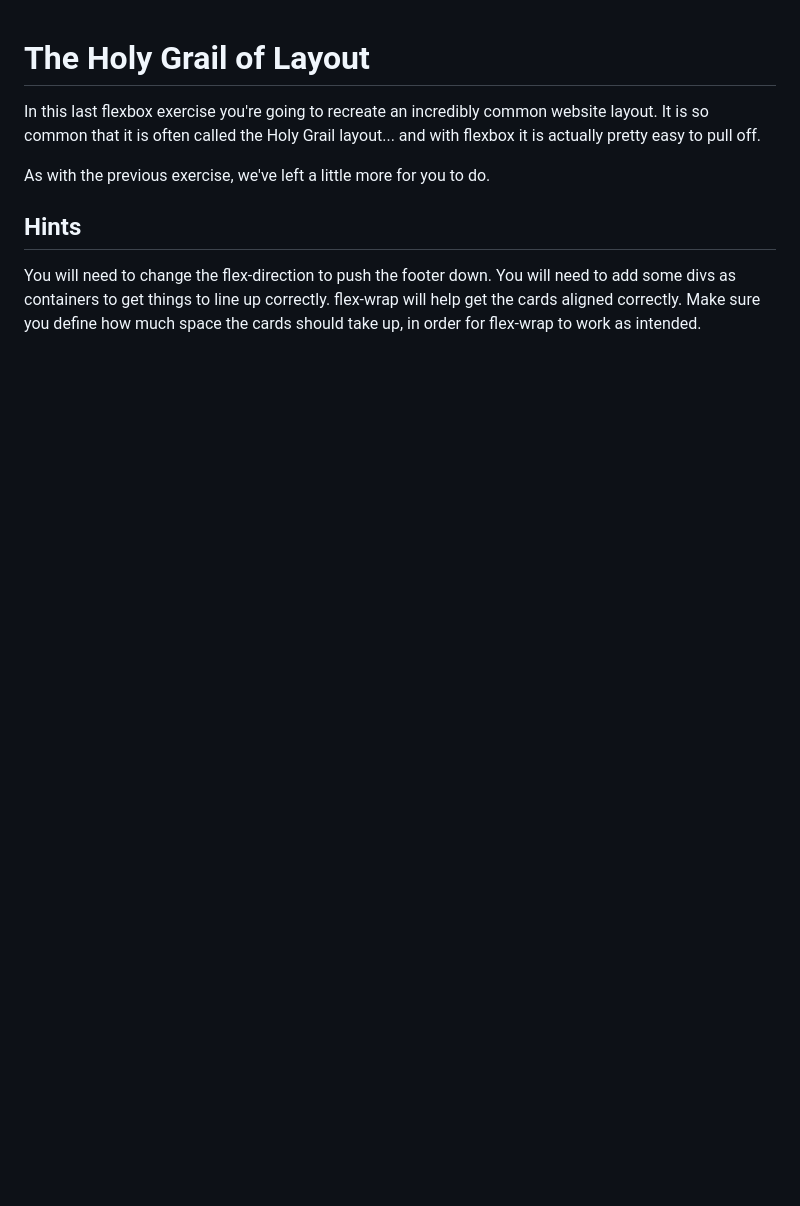
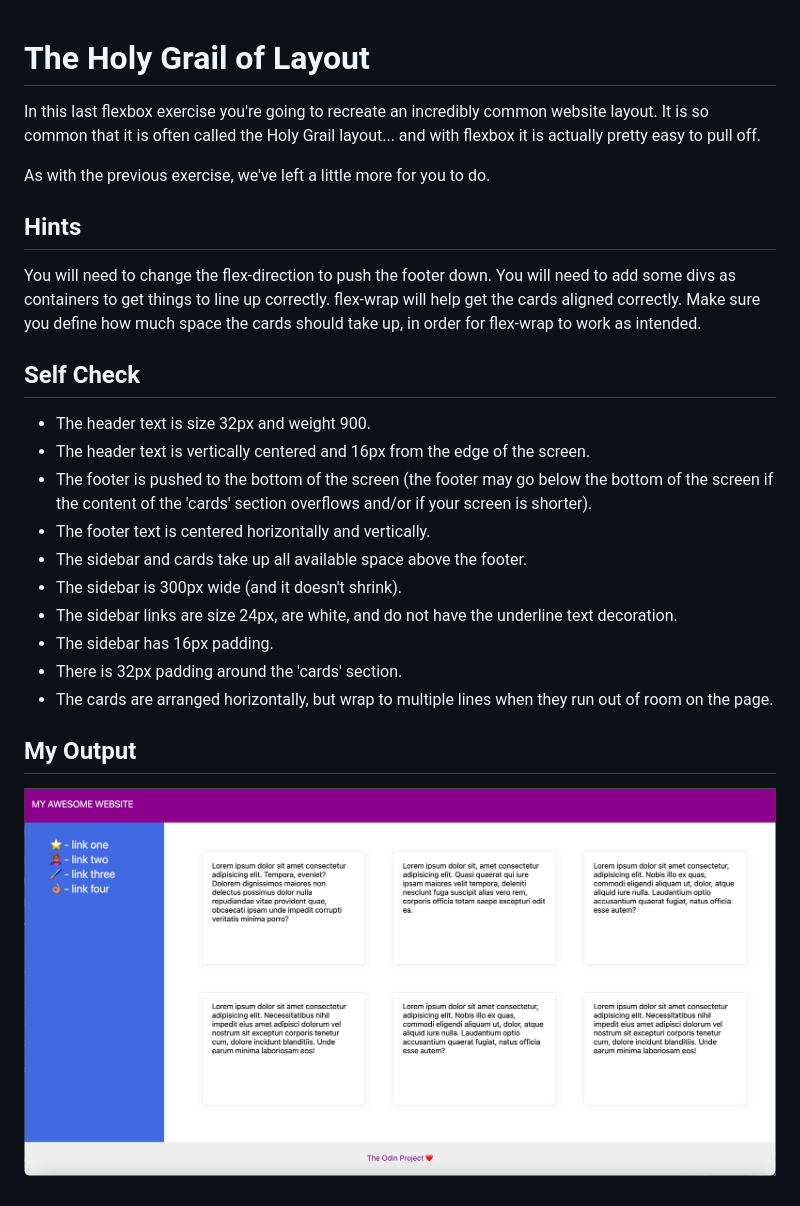
Before and after one commit to nd31pr0/Flex, a Markdown page: 07-flex-layout-2/README.md, the part around the change. Rendered like a GitHub page; pictures changed too: 07-flex-layout-2/my-output.png (added); blank space fills up the shorter version.

Commit message:
Update README.md file with my output

```diff
--- a/07-flex-layout-2/README.md
+++ b/07-flex-layout-2/README.md
@@ -8,3 +8,22 @@ You will need to change the flex-direction to push the footer down.
 You will need to add some divs as containers to get things to line up correctly.
 flex-wrap will help get the cards aligned correctly.
 Make sure you define how much space the cards should take up, in order for flex-wrap to work as intended.
+
+
+## Self Check
+- The header text is size 32px and weight 900.
+- The header text is vertically centered and 16px from the edge of the screen.
+- The footer is pushed to the bottom of the screen (the footer may go below the bottom of the screen if the content of the 'cards' section overflows and/or if your screen is shorter).
+- The footer text is centered horizontally and vertically.
+- The sidebar and cards take up all available space above the footer.
+- The sidebar is 300px wide (and it doesn't shrink).
+- The sidebar links are size 24px, are white, and do not have the underline text decoration.
+- The sidebar has 16px padding.
+- There is 32px padding around the 'cards' section.
+- The cards are arranged horizontally, but wrap to multiple lines when they run out of room on the page.
+
+
+
+
+## My Output
+![my output](my-output.png)
```
